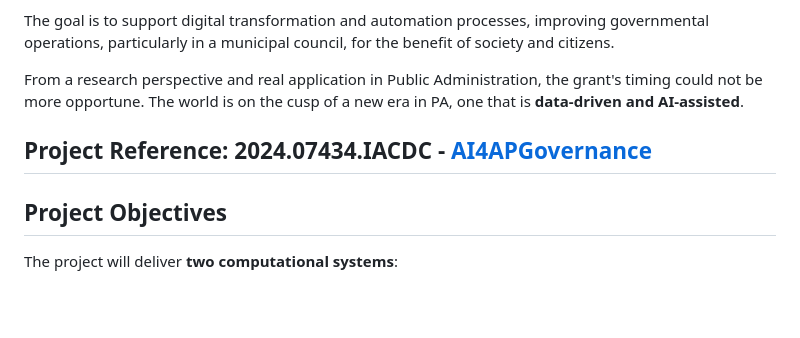
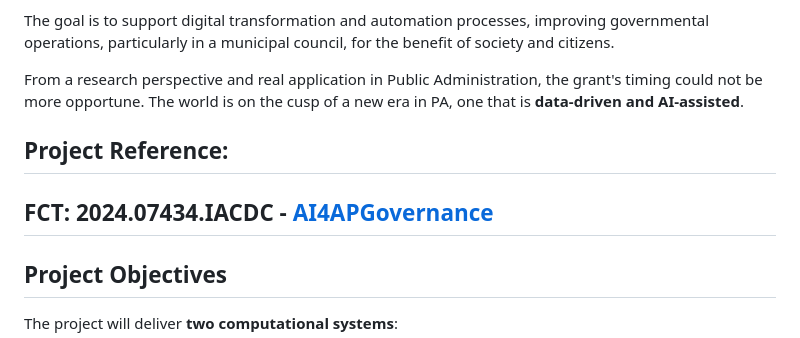
Before and after one commit to IPVC-JRibeiro-Projects/AI4APGovernance, a Markdown page: readme.md, the part around the change. Rendered like a GitHub page; blank space fills up the shorter version.

```diff
--- a/readme.md
+++ b/readme.md
@@ -7,7 +7,8 @@ The goal is to support digital transformation and automation processes, improvin
 
 From a research perspective and real application in Public Administration, the grant's timing could not be more opportune. The world is on the cusp of a new era in PA, one that is **data-driven and AI-assisted**.
 
-Project Reference: 2024.07434.IACDC - <a href="https://doi.org/10.54499/2024.07434.IACDC">AI4APGovernance</a>
+## Project Reference:
+FCT: 2024.07434.IACDC - <a href="https://doi.org/10.54499/2024.07434.IACDC">AI4APGovernance</a>
 ---
 
 ## Project Objectives
```
